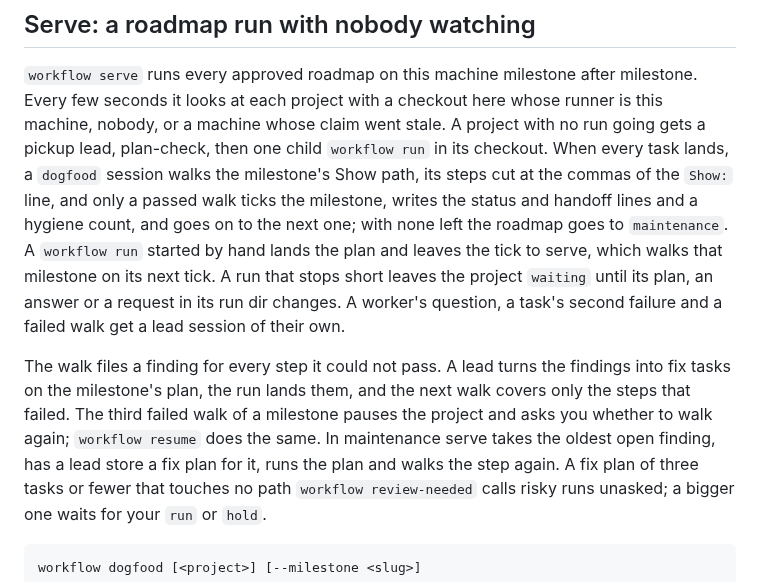
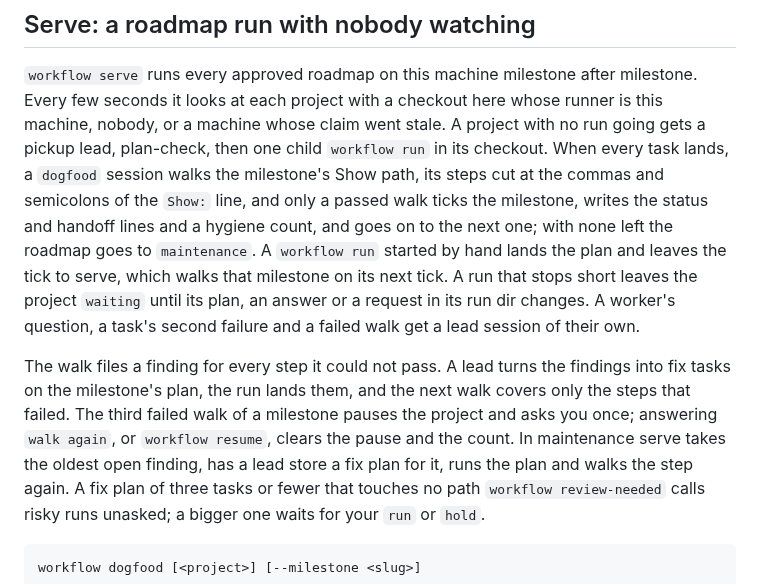
Before and after one commit to saifulapm/workflow, a Markdown page: README.md, the part around the change. GitHub-like rendering.

Commit message:
Say that walk again or resume clears a third-strike pause
The README read as if workflow resume paused a project like the third
failed walk does, when both the walk again answer and resume clear the
pause and the strike count. It also names the semicolons the Show line is
cut at beside the commas.

```diff
--- a/README.md
+++ b/README.md
@@ -199,8 +199,8 @@ milestone. Every few seconds it looks at each project with a checkout here
 whose runner is this machine, nobody, or a machine whose claim went stale. A
 project with no run going gets a pickup lead, plan-check, then one child
 `workflow run` in its checkout. When every task lands, a `dogfood` session
-walks the milestone's Show path, its steps cut at the commas of the `Show:`
-line, and only a passed walk ticks the milestone, writes the status and
+walks the milestone's Show path, its steps cut at the commas and
+semicolons of the `Show:` line, and only a passed walk ticks the milestone, writes the status and
 handoff lines and a hygiene count, and goes on to the next one; with none
 left the roadmap goes to `maintenance`. A `workflow run` started by hand
 lands the plan and leaves the tick to serve, which walks that milestone on
@@ -211,8 +211,8 @@ task's second failure and a failed walk get a lead session of their own.
 The walk files a finding for every step it could not pass. A lead turns
 the findings into fix tasks on the milestone's plan, the run lands them,
 and the next walk covers only the steps that failed. The third failed walk
-of a milestone pauses the project and asks you whether to walk again;
-`workflow resume` does the same. In maintenance serve takes the oldest open
+of a milestone pauses the project and asks you once; answering `walk again`,
+or `workflow resume`, clears the pause and the count. In maintenance serve takes the oldest open
 finding, has a lead store a fix plan for it, runs the plan and walks the
 step again. A fix plan of three tasks or fewer that touches no path
 `workflow review-needed` calls risky runs unasked; a bigger one waits for
```
